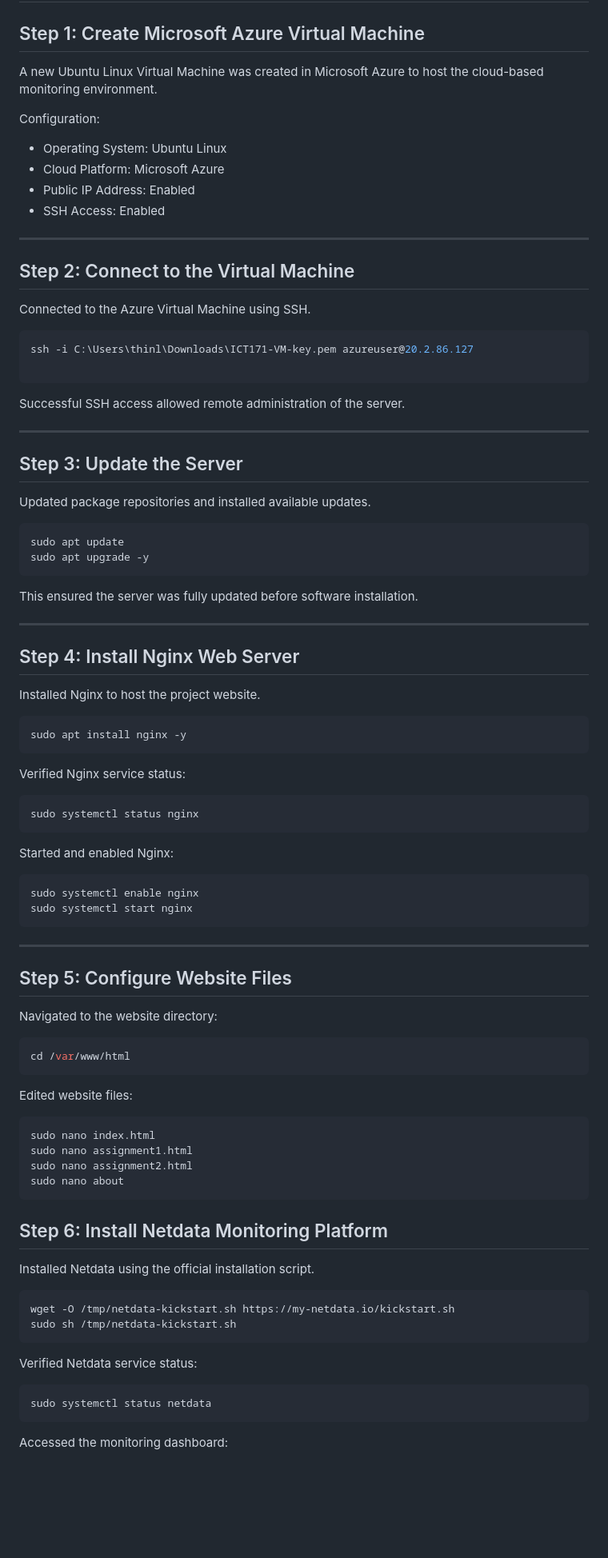
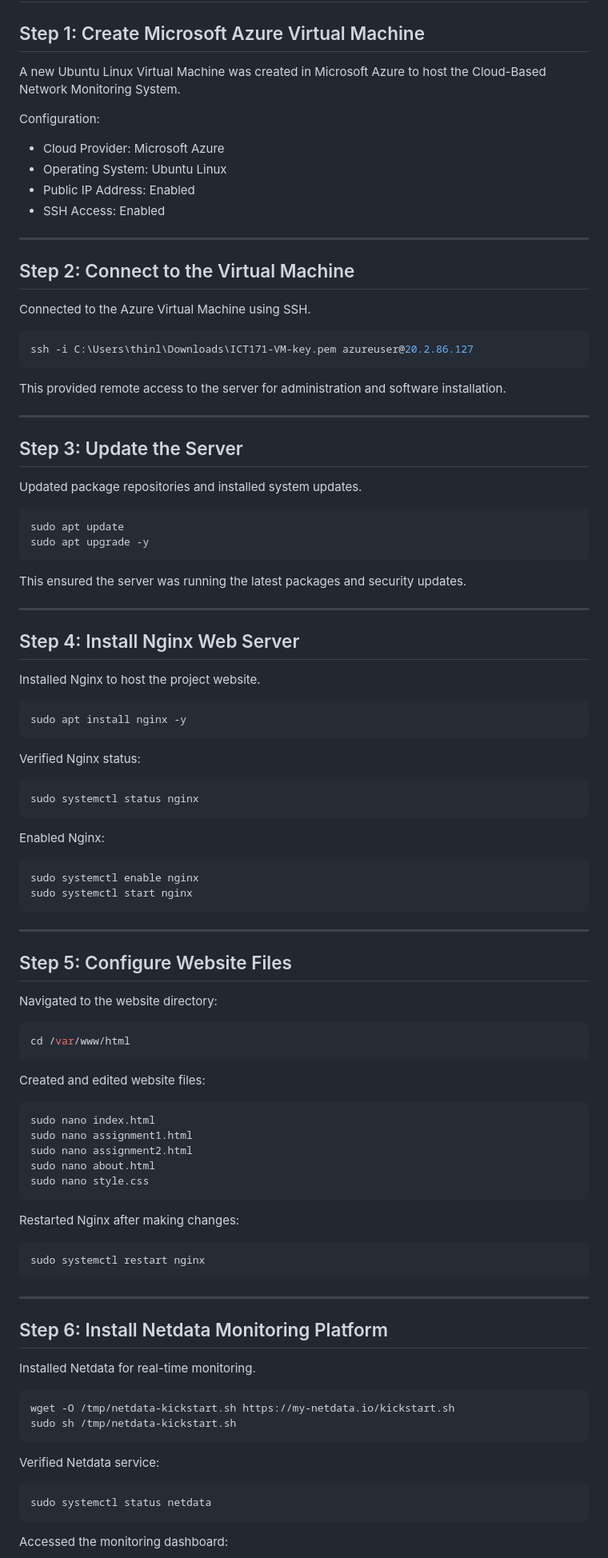
Before and after one commit to thinleyw54-ICT/ICT171-Cloud-NMS-Project, a Markdown page: Deployment-Steps.md, the part around one of its changes. Shown at 80% size. Rendered like a GitHub page; blank space fills up the shorter version.

````diff
--- a/Deployment-Steps.md
+++ b/Deployment-Steps.md
@@ -2,12 +2,12 @@
 
 ## Step 1: Create Microsoft Azure Virtual Machine
 
-A new Ubuntu Linux Virtual Machine was created in Microsoft Azure to host the cloud-based monitoring environment.
+A new Ubuntu Linux Virtual Machine was created in Microsoft Azure to host the Cloud-Based Network Monitoring System.
 
 Configuration:
 
+* Cloud Provider: Microsoft Azure
 * Operating System: Ubuntu Linux
-* Cloud Platform: Microsoft Azure
 * Public IP Address: Enabled
 * SSH Access: Enabled
 
@@ -19,23 +19,22 @@ Connected to the Azure Virtual Machine using SSH.
 
 ```bash
 ssh -i C:\Users\thinl\Downloads\ICT171-VM-key.pem azureuser@20.2.86.127
-
 ```
 
-Successful SSH access allowed remote administration of the server.
+This provided remote access to the server for administration and software installation.
 
 ---
 
 ## Step 3: Update the Server
 
-Updated package repositories and installed available updates.
+Updated package repositories and installed system updates.
 
 ```bash
 sudo apt update
 sudo apt upgrade -y
 ```
 
-This ensured the server was fully updated before software installation.
+This ensured the server was running the latest packages and security updates.
 
 ---
 
@@ -47,13 +46,13 @@ Installed Nginx to host the project website.
 sudo apt install nginx -y
 ```
 
-Verified Nginx service status:
+Verified Nginx status:
 
 ```bash
 sudo systemctl status nginx
 ```
 
-Started and enabled Nginx:
+Enabled Nginx:
 
 ```bash
 sudo systemctl enable nginx
@@ -70,24 +69,34 @@ Navigated to the website directory:
 cd /var/www/html
 ```
 
-Edited website files:
+Created and edited website files:
 
 ```bash
 sudo nano index.html
 sudo nano assignment1.html
 sudo nano assignment2.html
-sudo nano about
+sudo nano about.html
+sudo nano style.css
 ```
+
+Restarted Nginx after making changes:
+
+```bash
+sudo systemctl restart nginx
+```
+
+---
+
 ## Step 6: Install Netdata Monitoring Platform
 
-Installed Netdata using the official installation script.
+Installed Netdata for real-time monitoring.
 
 ```bash
 wget -O /tmp/netdata-kickstart.sh https://my-netdata.io/kickstart.sh
 sudo sh /tmp/netdata-kickstart.sh
 ```
 
-Verified Netdata service status:
+Verified Netdata service:
 
 ```bash
 sudo systemctl status netdata
````
Also changed, not shown: other parts of Deployment-Steps.md (+30 -43 lines).
